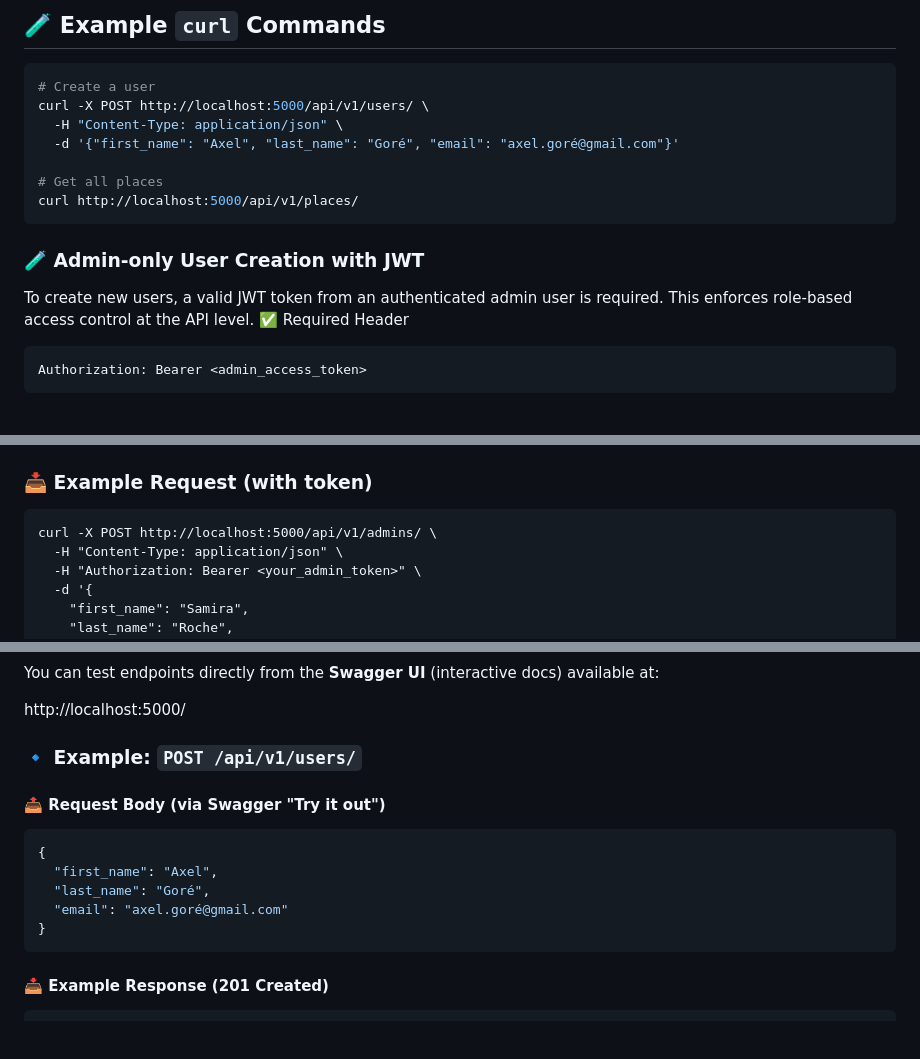
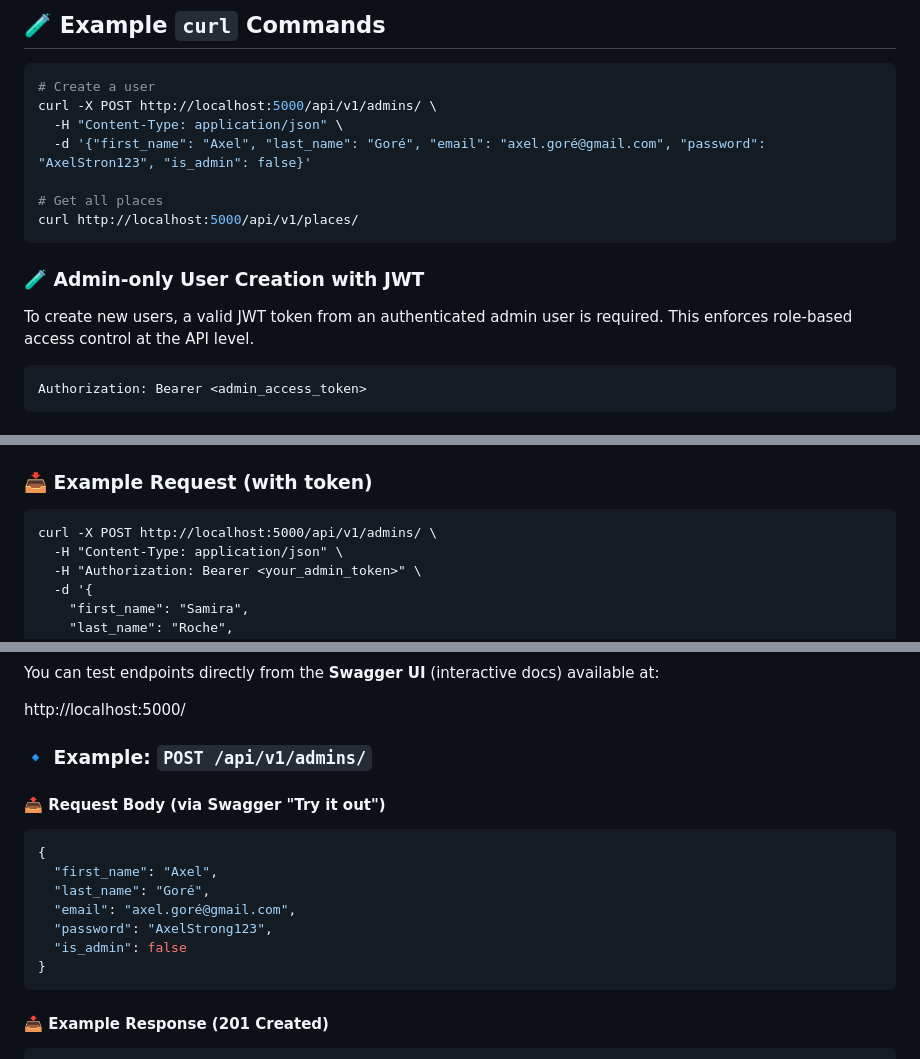
Before and after one commit to GuarickGit/holbertonschool-hbnb, a Markdown page: part3/hbnb/README.md, 3 parts joined by grey strips. Drawn GitHub-style; blank space fills up the shorter version.

Commit message:
Update | Change some examples for requests and add test for request JWT token

````diff
--- a/part3/hbnb/README.md
+++ b/part3/hbnb/README.md
@@ -261,9 +261,9 @@ http://127.0.0.1:5000/
 
 ```bash
 # Create a user
-curl -X POST http://localhost:5000/api/v1/users/ \
+curl -X POST http://localhost:5000/api/v1/admins/ \
   -H "Content-Type: application/json" \
-  -d '{"first_name": "Axel", "last_name": "Goré", "email": "axel.goré@gmail.com"}'
+  -d '{"first_name": "Axel", "last_name": "Goré", "email": "axel.goré@gmail.com", "password": "AxelStron123", "is_admin": false}'
 
 # Get all places
 curl http://localhost:5000/api/v1/places/
@@ -271,7 +271,6 @@ curl http://localhost:5000/api/v1/places/
 ### 🧪 Admin-only User Creation with JWT
 To create new users, a valid JWT token from an authenticated admin user is required.
 This enforces role-based access control at the API level.
-✅ Required Header
 ```
 Authorization: Bearer <admin_access_token>
 ```
@@ -278,5 +308,5 @@ Authorization: Bearer <admin_access_token>
 ### 📥 Example Request (with token)
-```curl
+```
 curl -X POST http://localhost:5000/api/v1/admins/ \
   -H "Content-Type: application/json" \
   -H "Authorization: Bearer <your_admin_token>" \
@@ -303,7 +333,7 @@ You can test endpoints directly from the **Swagger UI** (interactive docs) avail
 
 http://localhost:5000/
 
-### 🔹 Example: `POST /api/v1/users/`
+### 🔹 Example: `POST /api/v1/admins/`
 
 #### 📤 Request Body (via Swagger "Try it out")
 
@@ -311,7 +341,9 @@ http://localhost:5000/
 {
   "first_name": "Axel",
   "last_name": "Goré",
-  "email": "axel.goré@gmail.com"
+  "email": "axel.goré@gmail.com",
+  "password": "AxelStrong123",
+  "is_admin": false
 }
 ```
 
````
Also changed, not shown: other parts of part3/hbnb/README.md (+31 -0 lines).
